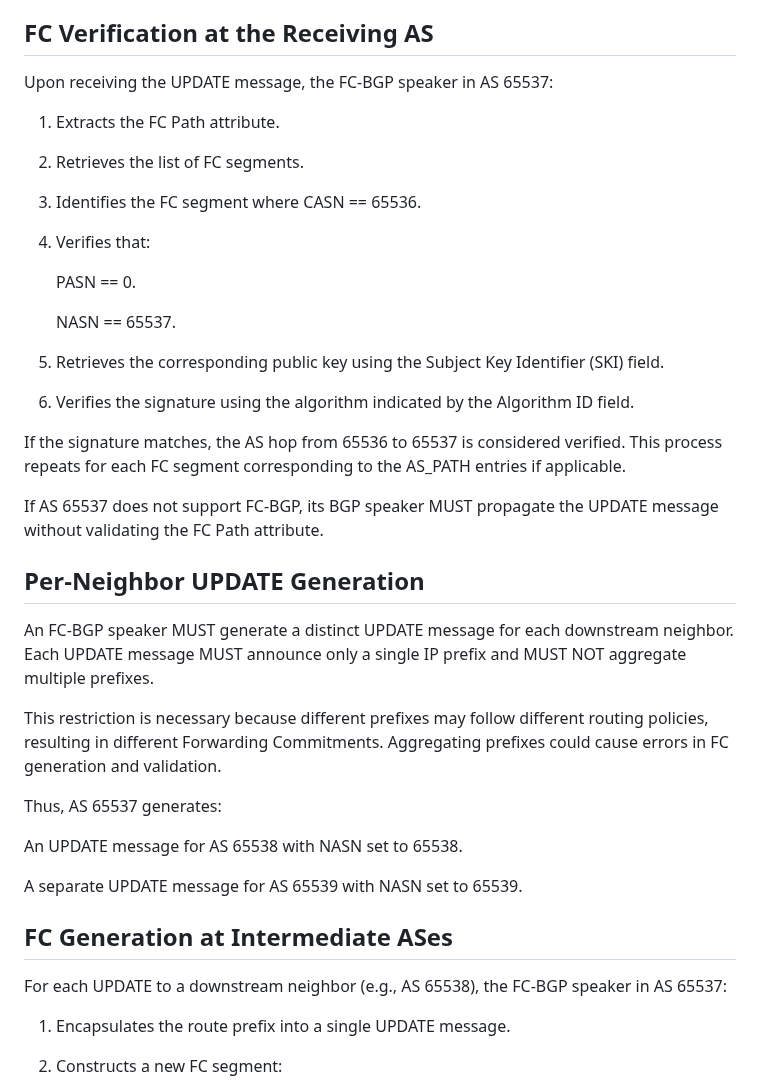
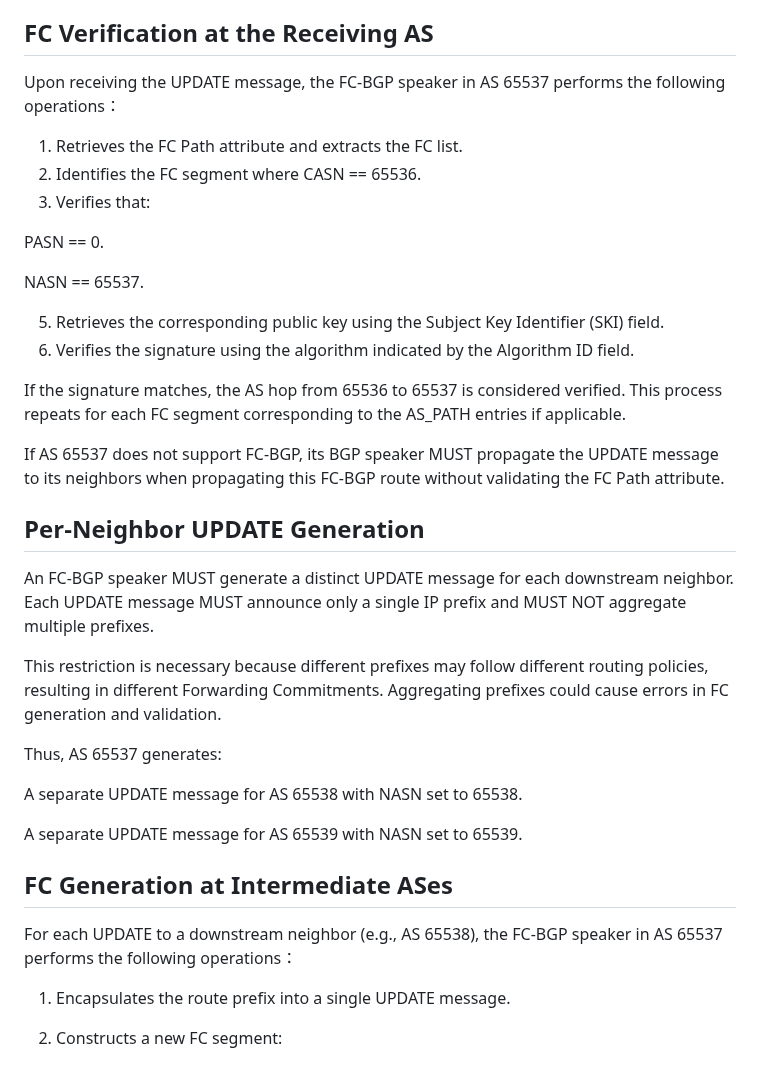
Before and after one commit to FCBGP/FCBGP-experiment, a Markdown page: draft-li-fcbgp-experiment.md, the part around the change. Rendered like a GitHub page.

```diff
--- a/draft-li-fcbgp-experiment.md
+++ b/draft-li-fcbgp-experiment.md
@@ -143,12 +143,11 @@ When preparing to propagate a route, the FC-BGP speaker in AS 65536 performs the
 
 ## FC Verification at the Receiving AS
 
-Upon receiving the UPDATE message, the FC-BGP speaker in AS 65537:
+Upon receiving the UPDATE message, the FC-BGP speaker in AS 65537 performs the following operations：
 
-1. Extracts the FC Path attribute.
-2. Retrieves the list of FC segments.
-3. Identifies the FC segment where CASN == 65536.
-4. Verifies that:
+1.  Retrieves the FC Path attribute and extracts the FC list.
+2.  Identifies the FC segment where CASN == 65536.
+3.  Verifies that:
 
    PASN == 0.
 
@@ -159,7 +158,7 @@ Upon receiving the UPDATE message, the FC-BGP speaker in AS 65537:
 
 If the signature matches, the AS hop from 65536 to 65537 is considered verified. This process repeats for each FC segment corresponding to the AS_PATH entries if applicable.
 
-If AS 65537 does not support FC-BGP, its BGP speaker MUST propagate the UPDATE message without validating the FC Path attribute.
+If AS 65537 does not support FC-BGP, its BGP speaker MUST propagate the UPDATE message to its neighbors when propagating this FC-BGP route without validating the FC Path attribute.
 
 ## Per-Neighbor UPDATE Generation
 
@@ -169,13 +168,13 @@ This restriction is necessary because different prefixes may follow different ro
 
 Thus, AS 65537 generates:
 
-An UPDATE message for AS 65538 with NASN set to 65538.
+A separate UPDATE message for AS 65538 with NASN set to 65538.
 
 A separate UPDATE message for AS 65539 with NASN set to 65539.
 
 ## FC Generation at Intermediate ASes
 
-For each UPDATE to a downstream neighbor (e.g., AS 65538), the FC-BGP speaker in AS 65537:
+For each UPDATE to a downstream neighbor (e.g., AS 65538), the FC-BGP speaker in AS 65537 performs the following operations：
 
 1. Encapsulates the route prefix into a single UPDATE message.
 2. Constructs a new FC segment:
```
